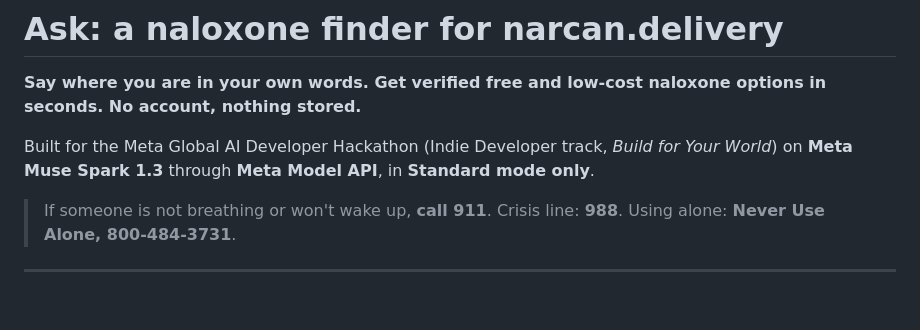
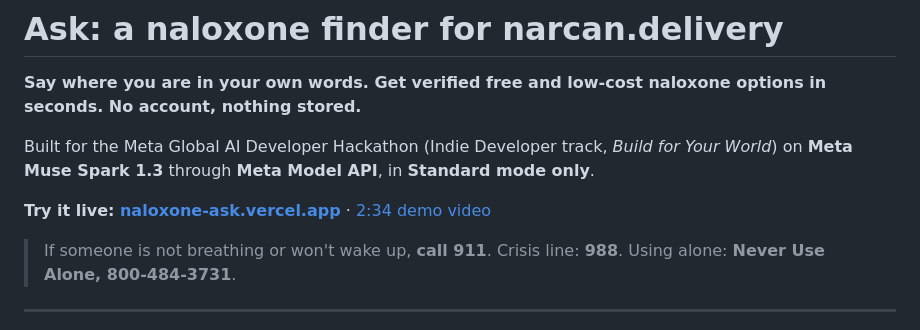
Before and after one commit to Metrix187/naloxone-ask, a Markdown page: README.md, the part around the change. GitHub-like rendering; blank space fills up the shorter version.

Commit message:
README: link the live demo and the demo video
Co-Authored-By: Claude Opus 5.5 <noreply@anthropic.com>

```diff
--- a/README.md
+++ b/README.md
@@ -3,6 +3,8 @@
 **Say where you are in your own words. Get verified free and low-cost naloxone options in seconds. No account, nothing stored.**
 
 Built for the Meta Global AI Developer Hackathon (Indie Developer track, *Build for Your World*) on **Meta Muse Spark 1.3** through **Meta Model API**, in **Standard mode only**.
+
+**Try it live: [naloxone-ask.vercel.app](https://naloxone-ask.vercel.app)** · [2:34 demo video](https://youtu.be/GVZlOqJqWVA)
 
 > If someone is not breathing or won't wake up, **call 911**. Crisis line: **988**. Using alone: **Never Use Alone, 800-484-3731**.
 
```
